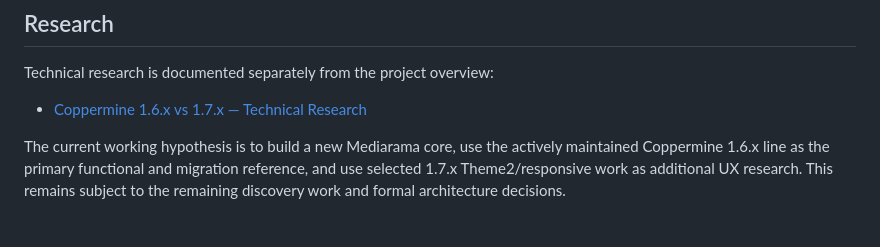
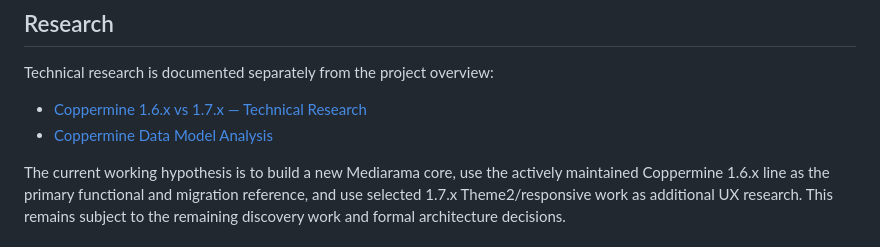
Before and after one commit to cemfirat/mediarama-gallery, a Markdown page: README.md, the part around the change. Drawn GitHub-style.

Commit message:
docs: link Coppermine data model research

```diff
--- a/README.md
+++ b/README.md
@@ -227,6 +227,7 @@ Security review, performance, accessibility, upgrade process, documentation and
 Technical research is documented separately from the project overview:
 
 - [Coppermine 1.6.x vs 1.7.x — Technical Research](docs/research/coppermine-1.6-vs-1.7.md)
+- [Coppermine Data Model Analysis](docs/research/coppermine-data-model.md)
 
 The current working hypothesis is to build a new Mediarama core, use the actively maintained Coppermine 1.6.x line as the primary functional and migration reference, and use selected 1.7.x Theme2/responsive work as additional UX research. This remains subject to the remaining discovery work and formal architecture decisions.
 
```
